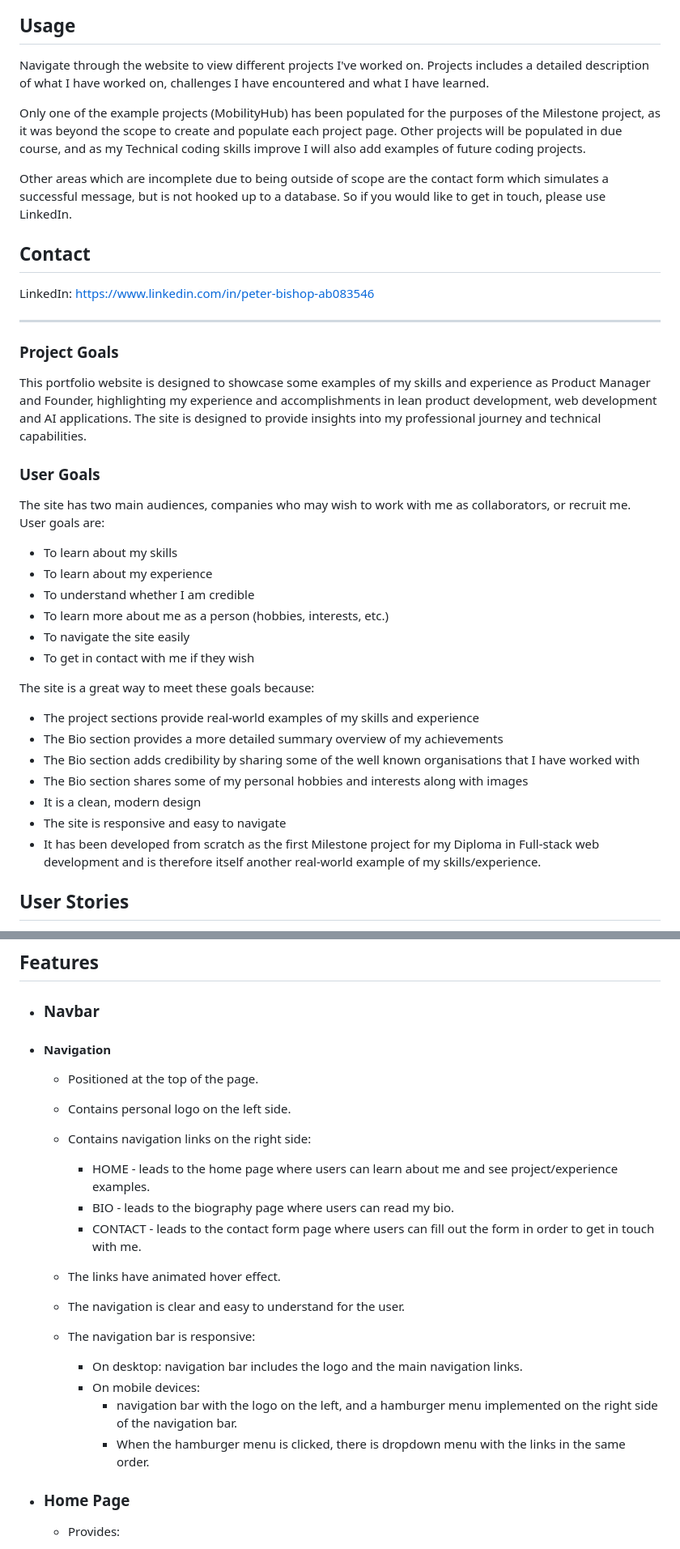
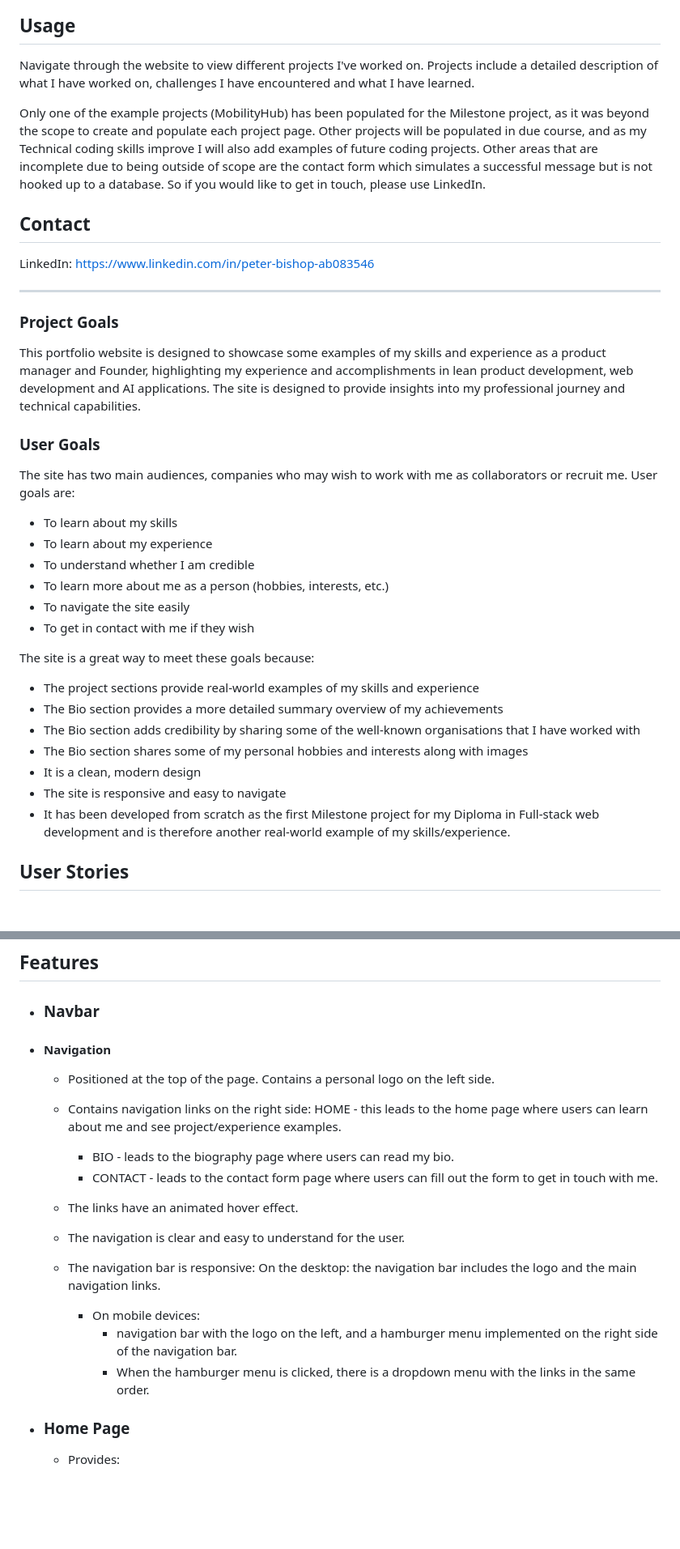
Before and after one commit to PeteIG/PRB_Portfolio, a Markdown page: README.md, 2 parts joined by grey strips. Shown at 81% size. Rendered like a GitHub page; blank space fills up the shorter version.

```diff
--- a/docs/README.md
+++ b/README.md
@@ -8,11 +8,9 @@ The site can be accessed by this [link](https://peteig.github.io/PRB_Portfolio/)
 
 
 ## Usage
-Navigate through the website to view different projects I've worked on. Projects includes a detailed description of what I have worked on, challenges I have encountered and what I have learned.
+Navigate through the website to view different projects I've worked on. Projects include a detailed description of what I have worked on, challenges I have encountered and what I have learned.
 
-Only one of the example projects (MobilityHub) has been populated for the purposes of the Milestone project, as it was beyond the scope to create and populate each project page. Other projects will  be populated in due course, and as my Technical coding skills improve I will also add examples of future coding projects.
-
-Other areas which are incomplete due to being outside of scope are the contact form which simulates a successful message, but is not hooked up to a database. So if you would like to get in touch, please use LinkedIn.
+Only one of the example projects (MobilityHub) has been populated for the Milestone project, as it was beyond the scope to create and populate each project page. Other projects will be populated in due course, and as my Technical coding skills improve I will also add examples of future coding projects. Other areas that are incomplete due to being outside of scope are the contact form which simulates a successful message but is not hooked up to a database. So if you would like to get in touch, please use LinkedIn.
 
 
 ## Contact
@@ -21,11 +19,11 @@ LinkedIn: https://www.linkedin.com/in/peter-bishop-ab083546
 ---
 
 ### Project Goals
-This portfolio website is designed to showcase some examples of my skills and experience as Product Manager and Founder, highlighting my experience and accomplishments in lean product development, web development and AI applications. The site is designed to provide insights into my professional journey and technical capabilities.
+This portfolio website is designed to showcase some examples of my skills and experience as a product manager and Founder, highlighting my experience and accomplishments in lean product development, web development and AI applications. The site is designed to provide insights into my professional journey and technical capabilities.
 
 
 ### User Goals
-The site has two main audiences, companies who may wish to work with me as collaborators, or recruit me.
+The site has two main audiences, companies who may wish to work with me as collaborators or recruit me.
 User goals are:
 - To learn about my skills
 - To learn about my experience
@@ -37,11 +35,11 @@ User goals are:
 The site is a great way to meet these goals because:
 - The project sections provide real-world examples of my skills and experience
 - The Bio section provides a more detailed summary overview of my achievements
-- The Bio section adds credibility by sharing some of the well known organisations that I have worked with
+- The Bio section adds credibility by sharing some of the well-known organisations that I have worked with
 - The Bio section shares some of my personal hobbies and interests along with images
 - It is a clean, modern design
 - The site is responsive and easy to navigate
-- It has been developed from scratch as the first Milestone project for my Diploma in Full-stack web development and is therefore itself another real-world example of my skills/experience.
+- It has been developed from scratch as the first Milestone project for my Diploma in Full-stack web development and is therefore another real-world example of my skills/experience.
 
 
 ## User Stories
@@ -59,19 +57,19 @@ The site is a great way to meet these goals because:
 
 + #### Navigation
     - Positioned at the top of the page.
-    - Contains personal logo on the left side.
+Contains a personal logo on the left side.
     - Contains navigation links on the right side:
-        * HOME - leads to the home page where users can learn about me and see project/experience examples.
+HOME - this leads to the home page where users can learn about me and see project/experience examples.
         * BIO - leads to the biography page where users can read my bio.
-        * CONTACT - leads to the contact form page where users can fill out the form in order to get in touch with me.
-    - The links have animated hover effect.
+        * CONTACT - leads to the contact form page where users can fill out the form to get in touch with me.
+    - The links have an animated hover effect.
     - The navigation is clear and easy to understand for the user.
 
     - The navigation bar is responsive:
-        * On desktop: navigation bar includes the logo and the main navigation links.
+On the desktop: the navigation bar includes the logo and the main navigation links.
         * On mobile devices:
             - navigation bar with the logo on the left, and a hamburger menu implemented on the right side of the navigation bar.
-            - When the hamburger menu is clicked, there is dropdown menu with the links in the same order.
+            - When the hamburger menu is clicked, there is a dropdown menu with the links in the same order.
 
 
 + ### Home Page
```
Also changed, not shown: other parts of README.md (+7 -9 lines).
